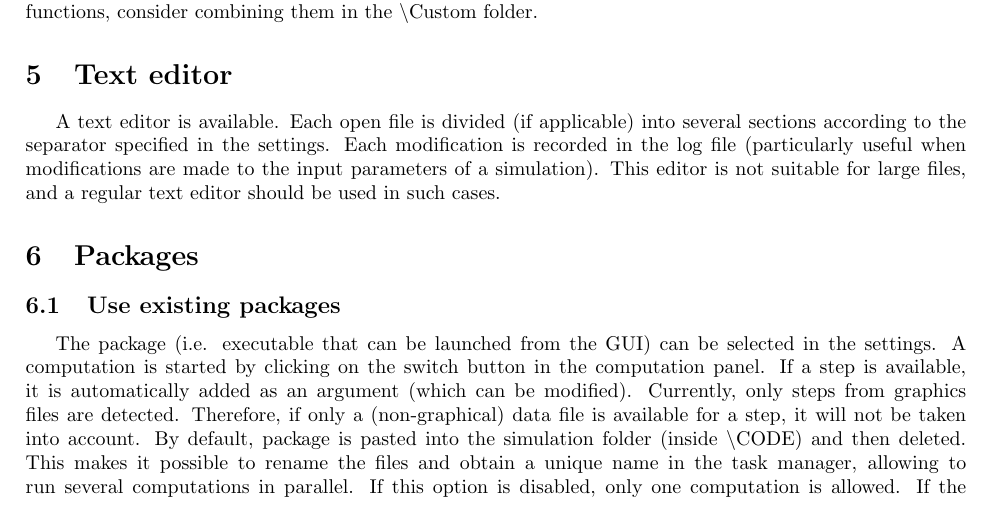
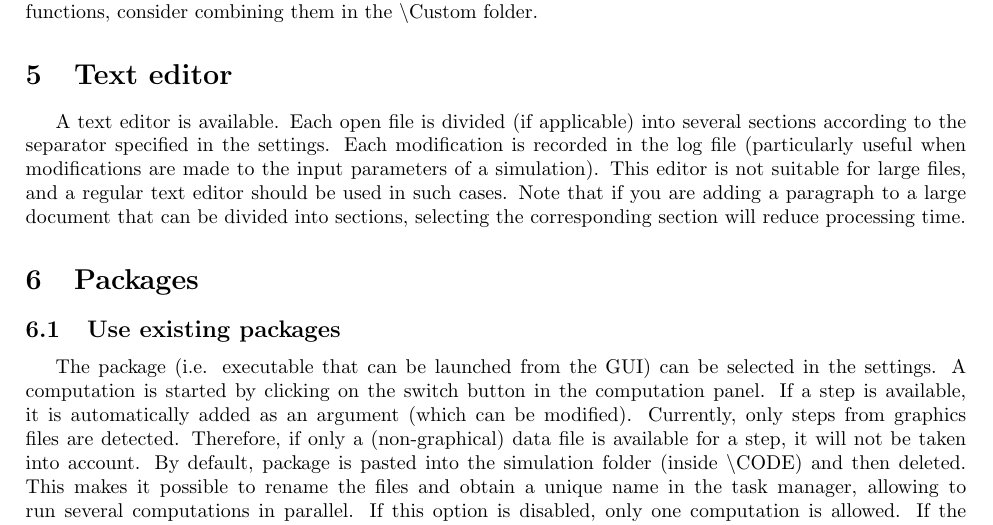
Before and after one commit to kdaigne/ModLab, a LaTeX document (UserGuide/userguide.tex): part of page 5 of 9, cut so that both start at the same text. Compiled offline with pdfLaTeX.

Commit message:
Add files via upload

```diff
--- a/UserGuide/userguide.tex
+++ b/UserGuide/userguide.tex
@@ -171,7 +171,7 @@ The content of these functions defines the tool actions. Note that tools can be
 
 \section{Text editor}
 
-A text editor is available. Each open file is divided (if applicable) into several sections according to the separator specified in the settings. Each modification is recorded in the log file (particularly useful when modifications are made to the input parameters of a simulation). This editor is not suitable for large files, and a regular text editor should be used in such cases.
+A text editor is available. Each open file is divided (if applicable) into several sections according to the separator specified in the settings. Each modification is recorded in the log file (particularly useful when modifications are made to the input parameters of a simulation). This editor is not suitable for large files, and a regular text editor should be used in such cases. Note that if you are adding a paragraph to a large document that can be divided into sections, selecting the corresponding section will reduce processing time.
 
 \section{Packages}
 
```
Also changed, not shown: UserGuide/userguide.pdf.
